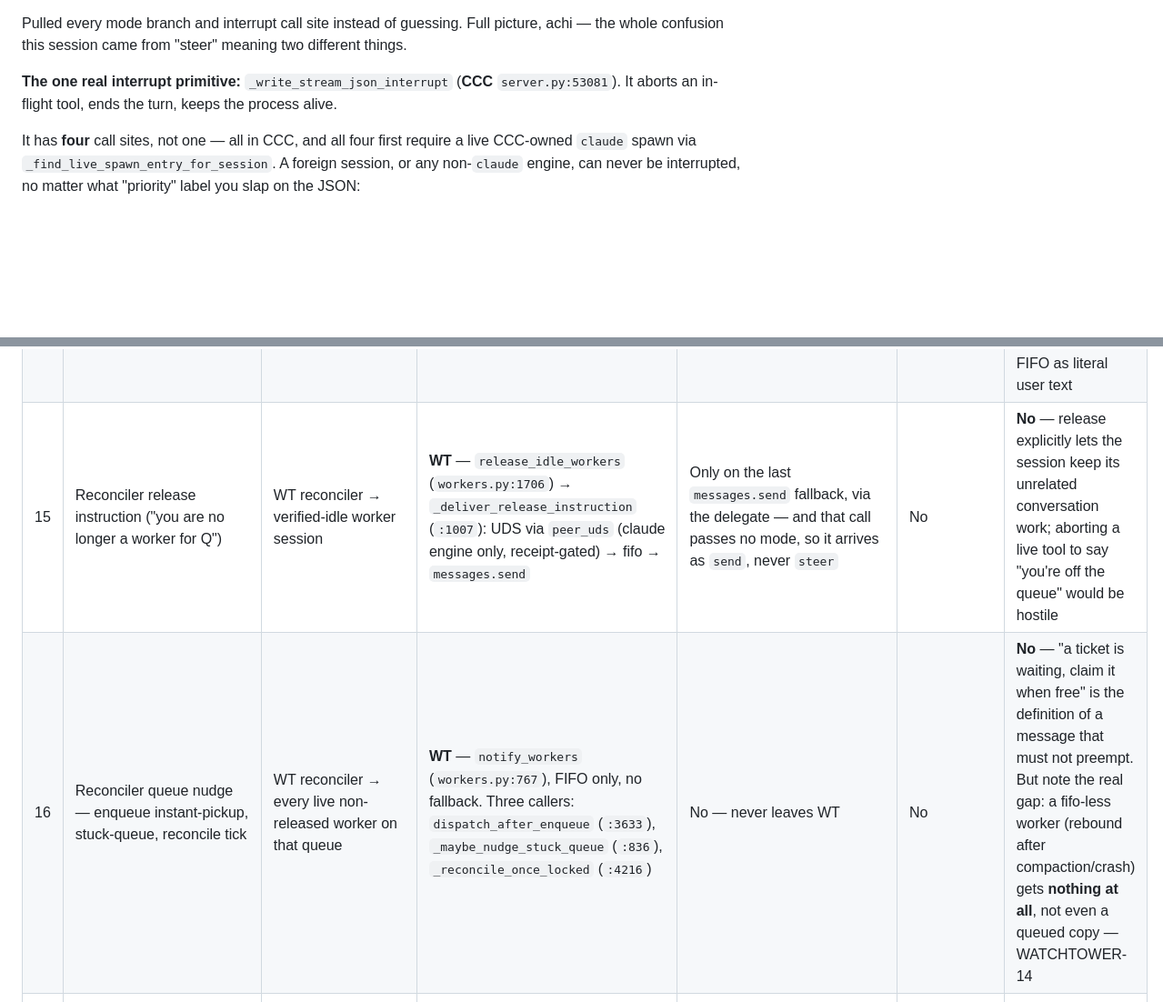
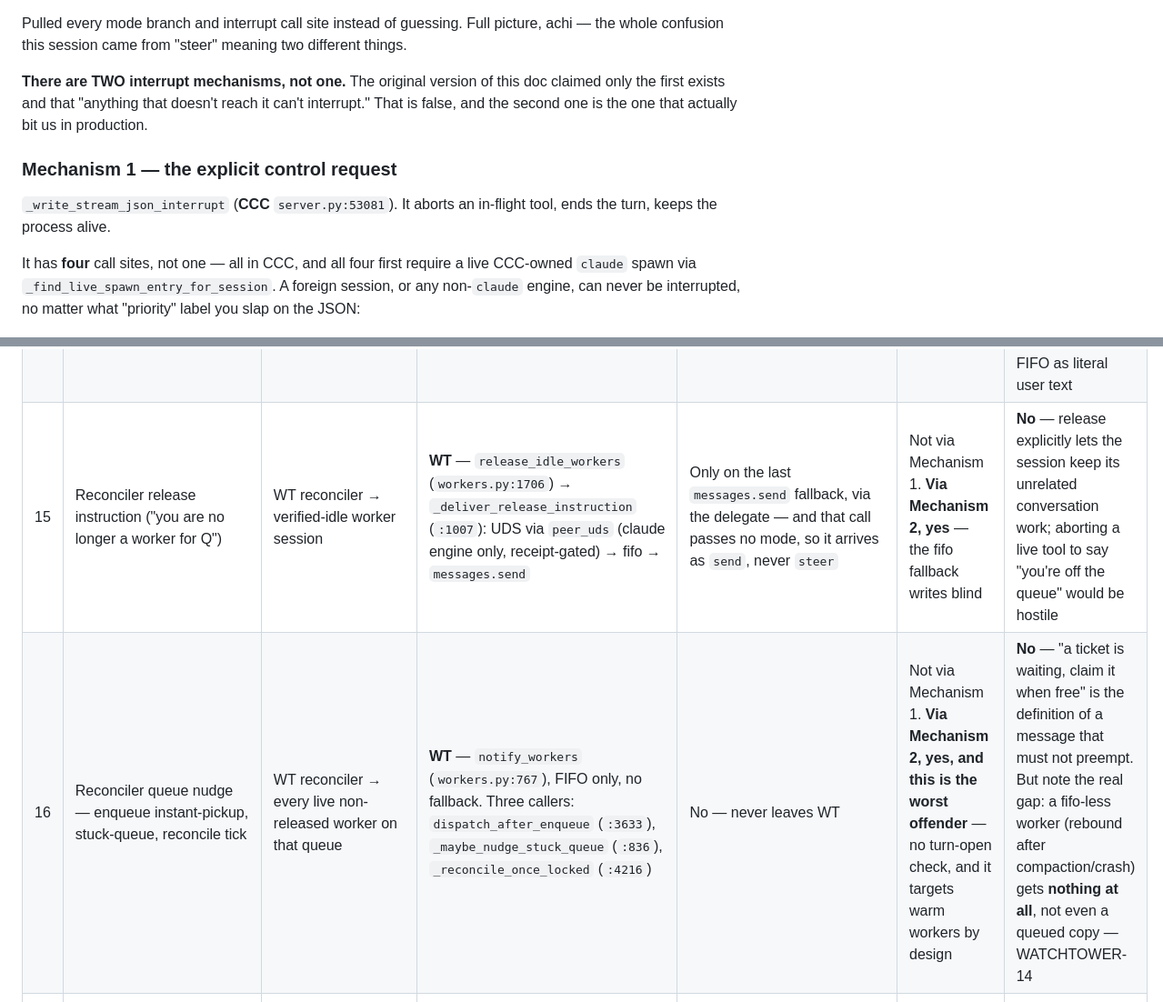
Before and after one commit to amirfish1/watchtower, a Markdown page: docs/Pulled every mode branch and interrupt c.md, 2 parts joined by grey strips. Shown at 91% size. Drawn GitHub-style; blank space fills up the shorter version.

```diff
--- a/docs/Pulled every mode branch and interrupt c.md
+++ b/docs/Pulled every mode branch and interrupt c.md
@@ -1,6 +1,10 @@
 Pulled every mode branch and interrupt call site instead of guessing. Full picture, achi — the whole confusion this session came from "steer" meaning two different things.
 
-**The one real interrupt primitive:** `_write_stream_json_interrupt` (**CCC** `server.py:53081`). It aborts an in-flight tool, ends the turn, keeps the process alive.
+**There are TWO interrupt mechanisms, not one.** The original version of this doc claimed only the first exists and that "anything that doesn't reach it can't interrupt." That is false, and the second one is the one that actually bit us in production.
+
+### Mechanism 1 — the explicit control request
+
+`_write_stream_json_interrupt` (**CCC** `server.py:53081`). It aborts an in-flight tool, ends the turn, keeps the process alive.
 
 It has **four** call sites, not one — all in CCC, and all four first require a live CCC-owned `claude` spawn via `_find_live_spawn_entry_for_session`. A foreign session, or any non-`claude` engine, can never be interrupted, no matter what "priority" label you slap on the JSON:
 
@@ -40,8 +60,8 @@ Steer with a tty, steer to codex/cursor/hermes, or steer to a session CCC doesn'
 | 12 | Worker child → parent completion report | Spawned worker child → parent session | **worker harness → CCC** — curl footer to CCC's HTTP API, or the harness's own `SendMessage` | Sometimes (report envelope path) | N/A | **No** — parent's idle/polling anyway |
 | 13 | Steered `/compact` (variant of #6) | User in CCC dashboard → live CCC-owned headless session | **CCC** — `_inject_text_into_session` → interrupt → `compact_session_context` (`server.py:60312`) | **Yes** | **Yes — already shipped** | **Yes** — without it the steer was dropped and `/compact` queued behind the very turn it meant to interrupt, stacking five `/compact` entries on one session |
 | 14 | Steered `/clear` (variant of #6, CCC-935) | User in CCC dashboard → live CCC-owned headless session | **CCC** — `_inject_text_into_session` → interrupt → `clear_session_context` (`server.py:60326`) | **Yes** | **Yes — already shipped** | **Yes** — routed like #13 so CCC re-keys the spawn entry to the fresh post-clear session instead of writing "/clear" to the FIFO as literal user text |
-| 15 | Reconciler release instruction ("you are no longer a worker for Q") | WT reconciler → verified-idle worker session | **WT** — `release_idle_workers` (`workers.py:1706`) → `_deliver_release_instruction` (`:1007`): UDS via `peer_uds` (claude engine only, receipt-gated) → fifo → `messages.send` | Only on the last `messages.send` fallback, via the delegate — and that call passes no mode, so it arrives as `send`, never `steer` | No | **No** — release explicitly lets the session keep its unrelated conversation work; aborting a live tool to say "you're off the queue" would be hostile |
-| 16 | Reconciler queue nudge — enqueue instant-pickup, stuck-queue, reconcile tick | WT reconciler → every live non-released worker on that queue | **WT** — `notify_workers` (`workers.py:767`), FIFO only, no fallback. Three callers: `dispatch_after_enqueue` (`:3633`), `_maybe_nudge_stuck_queue` (`:836`), `_reconcile_once_locked` (`:4216`) | No — never leaves WT | No | **No** — "a ticket is waiting, claim it when free" is the definition of a message that must not preempt. But note the real gap: a fifo-less worker (rebound after compaction/crash) gets **nothing at all**, not even a queued copy — WATCHTOWER-14 |
+| 15 | Reconciler release instruction ("you are no longer a worker for Q") | WT reconciler → verified-idle worker session | **WT** — `release_idle_workers` (`workers.py:1706`) → `_deliver_release_instruction` (`:1007`): UDS via `peer_uds` (claude engine only, receipt-gated) → fifo → `messages.send` | Only on the last `messages.send` fallback, via the delegate — and that call passes no mode, so it arrives as `send`, never `steer` | Not via Mechanism 1. **Via Mechanism 2, yes** — the fifo fallback writes blind | **No** — release explicitly lets the session keep its unrelated conversation work; aborting a live tool to say "you're off the queue" would be hostile |
+| 16 | Reconciler queue nudge — enqueue instant-pickup, stuck-queue, reconcile tick | WT reconciler → every live non-released worker on that queue | **WT** — `notify_workers` (`workers.py:767`), FIFO only, no fallback. Three callers: `dispatch_after_enqueue` (`:3633`), `_maybe_nudge_stuck_queue` (`:836`), `_reconcile_once_locked` (`:4216`) | No — never leaves WT | Not via Mechanism 1. **Via Mechanism 2, yes, and this is the worst offender** — no turn-open check, and it targets warm workers by design | **No** — "a ticket is waiting, claim it when free" is the definition of a message that must not preempt. But note the real gap: a fifo-less worker (rebound after compaction/crash) gets **nothing at all**, not even a queued copy — WATCHTOWER-14 |
 | 17 | Reconciler spawn-time goal (first turn of a new worker) | WT reconciler → the worker child it just spawned | **WT** — `write_to_worker_fifo(fifo_path, goal)` (`workers.py:5049`, `:5145`) into the child's inherited stdin fd | No | N/A — nothing is running yet | N/A — this *is* the first turn, there is no in-flight tool to abort |
 | 18 | `POST /api/inject-input` — the public front door | Any local HTTP caller (WT's delegate, the curl footer, the ccc-orchestration skill, dashboard JS, any script) → any session CCC can reach | **CCC** — `server.py:75775` → `_inject_text_into_session`. Accepts `mode` = `answer\|send\|steer` (and legacy `steer: true`); anything else is a 400 | **Yes — it *is* the front door to the chokepoint** | **Yes**, whenever `mode=steer` and the #6 gate holds | **Yes** — but this is the row that most needs the explicit capability answer: any local process can ask for an abort and gets no `unsupported` back when the gate doesn't hold, only a generic success |
 | 19 | `POST /api/inject-esc` — pure interrupt, no text | Dashboard Esc button (#7) or any local caller → live session | **CCC** — `server.py:75992` → `_interrupt_session` (`:61212`), which has **its own six-way fall-through**, not `_inject_text_into_session`'s | N/A — different router | **Yes** — and the only path that can be **destructive**: a live headless session with no reachable FIFO gets SIGINT to its pid, ending the spawn (no mid-conversation resume) | **Yes**, but the destructive branch and the survivable one currently return the same shape — the caller cannot tell whether the session survived |
```
Also changed, not shown: other parts of docs/Pulled every mode branch and interrupt c.md (+16 -0 lines).
